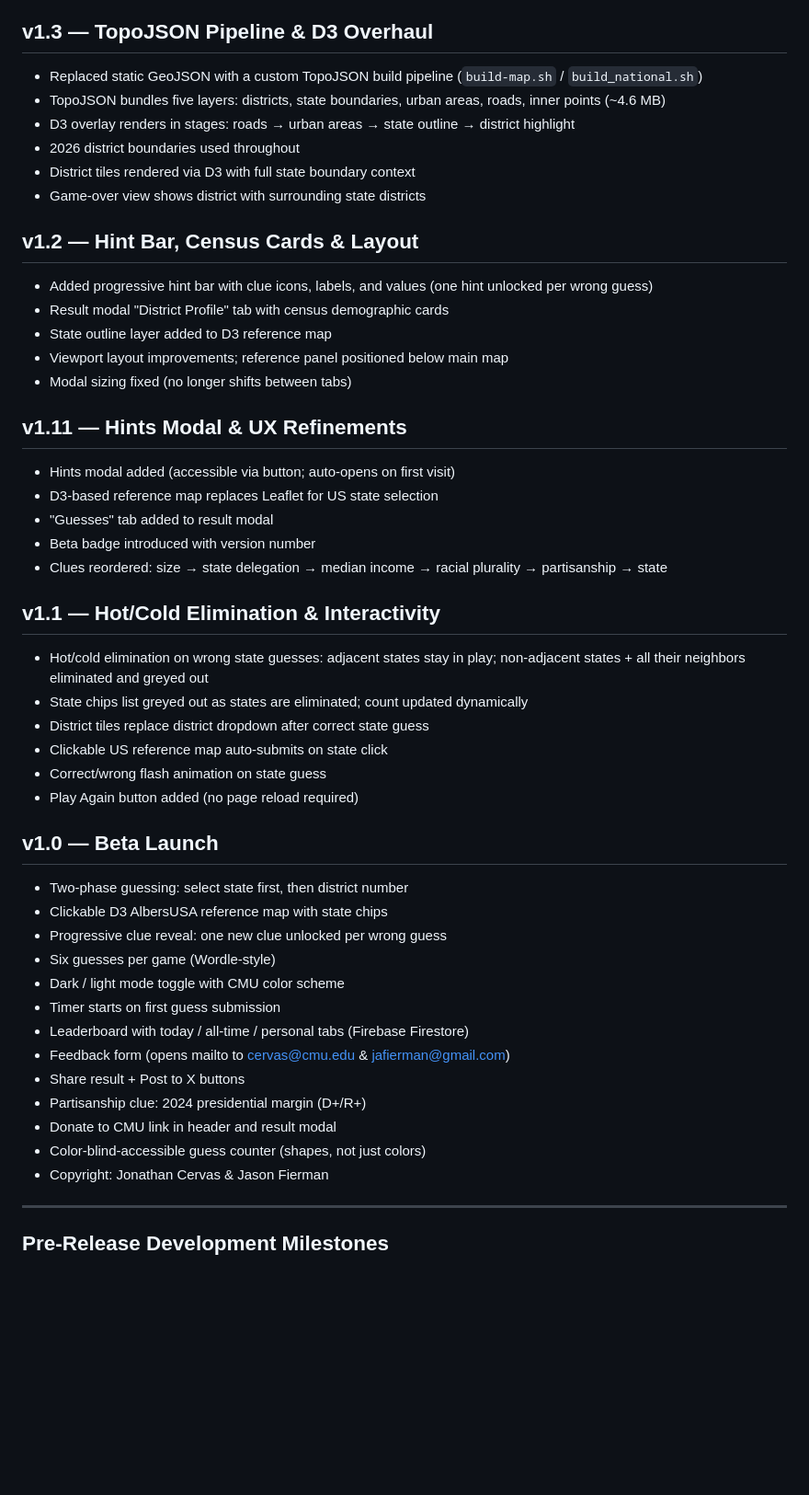
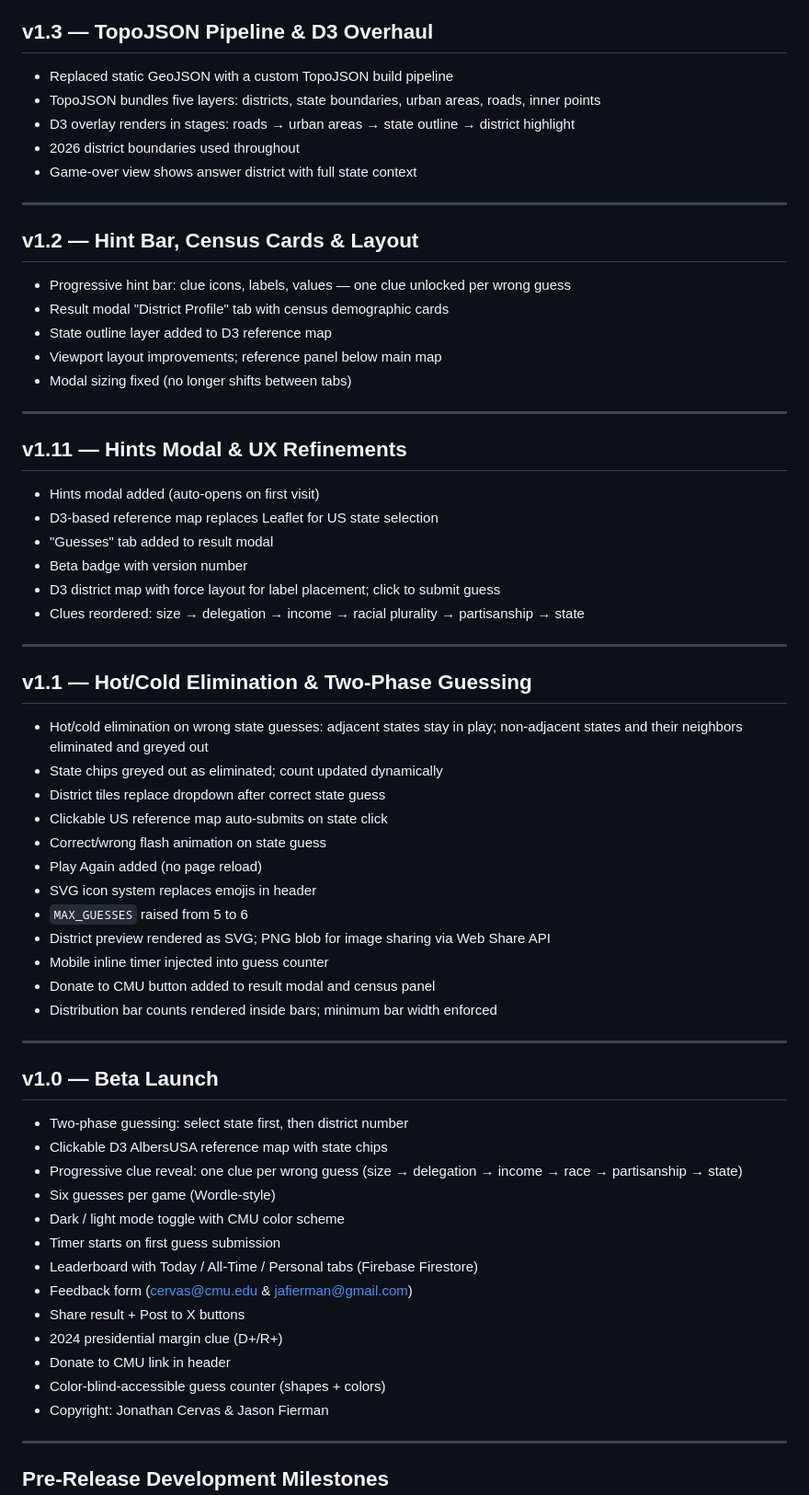
Before and after one commit to jcervas/jcervas.github.io, a Markdown page: games/district-guess/CHANGELOG.md, the part around one of its changes. Shown at 92% size. Drawn GitHub-style; blank space fills up the shorter version.

```diff
--- a/games/district-guess/CHANGELOG.md
+++ b/games/district-guess/CHANGELOG.md
@@ -76,47 +142,66 @@
 
 ## v1.3 — TopoJSON Pipeline & D3 Overhaul
-- Replaced static GeoJSON with a custom TopoJSON build pipeline (`build-map.sh` / `build_national.sh`)
-- TopoJSON bundles five layers: districts, state boundaries, urban areas, roads, inner points (~4.6 MB)
+
+- Replaced static GeoJSON with a custom TopoJSON build pipeline
+- TopoJSON bundles five layers: districts, state boundaries, urban areas, roads, inner points
 - D3 overlay renders in stages: roads → urban areas → state outline → district highlight
 - 2026 district boundaries used throughout
-- District tiles rendered via D3 with full state boundary context
-- Game-over view shows district with surrounding state districts
+- Game-over view shows answer district with full state context
+
+---
 
 ## v1.2 — Hint Bar, Census Cards & Layout
-- Added progressive hint bar with clue icons, labels, and values (one hint unlocked per wrong guess)
+
+- Progressive hint bar: clue icons, labels, values — one clue unlocked per wrong guess
 - Result modal "District Profile" tab with census demographic cards
 - State outline layer added to D3 reference map
-- Viewport layout improvements; reference panel positioned below main map
+- Viewport layout improvements; reference panel below main map
 - Modal sizing fixed (no longer shifts between tabs)
 
+---
+
 ## v1.11 — Hints Modal & UX Refinements
-- Hints modal added (accessible via button; auto-opens on first visit)
+
+- Hints modal added (auto-opens on first visit)
 - D3-based reference map replaces Leaflet for US state selection
 - "Guesses" tab added to result modal
-- Beta badge introduced with version number
-- Clues reordered: size → state delegation → median income → racial plurality → partisanship → state
+- Beta badge with version number
+- D3 district map with force layout for label placement; click to submit guess
+- Clues reordered: size → delegation → income → racial plurality → partisanship → state
 
-## v1.1 — Hot/Cold Elimination & Interactivity
-- Hot/cold elimination on wrong state guesses: adjacent states stay in play; non-adjacent states + all their neighbors eliminated and greyed out
-- State chips list greyed out as states are eliminated; count updated dynamically
-- District tiles replace district dropdown after correct state guess
+---
+
+## v1.1 — Hot/Cold Elimination & Two-Phase Guessing
+
+- Hot/cold elimination on wrong state guesses: adjacent states stay in play; non-adjacent states and their neighbors eliminated and greyed out
+- State chips greyed out as eliminated; count updated dynamically
+- District tiles replace dropdown after correct state guess
 - Clickable US reference map auto-submits on state click
 - Correct/wrong flash animation on state guess
-- Play Again button added (no page reload required)
+- Play Again added (no page reload)
+- SVG icon system replaces emojis in header
+- `MAX_GUESSES` raised from 5 to 6
+- District preview rendered as SVG; PNG blob for image sharing via Web Share API
+- Mobile inline timer injected into guess counter
+- Donate to CMU button added to result modal and census panel
+- Distribution bar counts rendered inside bars; minimum bar width enforced
+
+---
 
 ## v1.0 — Beta Launch
+
 - Two-phase guessing: select state first, then district number
 - Clickable D3 AlbersUSA reference map with state chips
-- Progressive clue reveal: one new clue unlocked per wrong guess
+- Progressive clue reveal: one clue per wrong guess (size → delegation → income → race → partisanship → state)
 - Six guesses per game (Wordle-style)
 - Dark / light mode toggle with CMU color scheme
 - Timer starts on first guess submission
-- Leaderboard with today / all-time / personal tabs (Firebase Firestore)
-- Feedback form (opens mailto to cervas@cmu.edu & jafierman@gmail.com)
+- Leaderboard with Today / All-Time / Personal tabs (Firebase Firestore)
+- Feedback form (cervas@cmu.edu & jafierman@gmail.com)
 - Share result + Post to X buttons
-- Partisanship clue: 2024 presidential margin (D+/R+)
-- Donate to CMU link in header and result modal
-- Color-blind-accessible guess counter (shapes, not just colors)
+- 2024 presidential margin clue (D+/R+)
+- Donate to CMU link in header
+- Color-blind-accessible guess counter (shapes + colors)
 - Copyright: Jonathan Cervas & Jason Fierman
 
 ---
```
Also changed, not shown: other parts of games/district-guess/CHANGELOG.md (+105 -39 lines).
